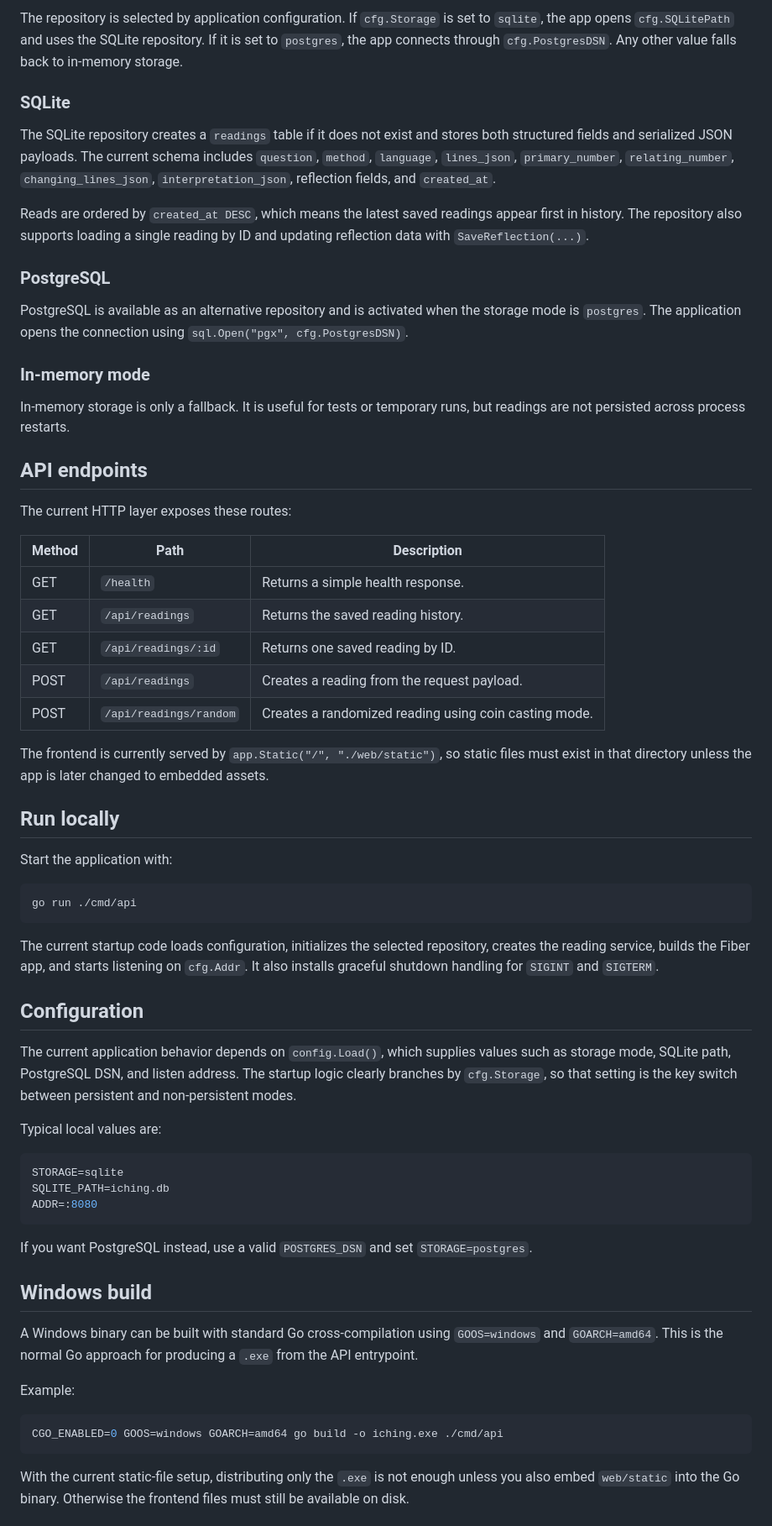
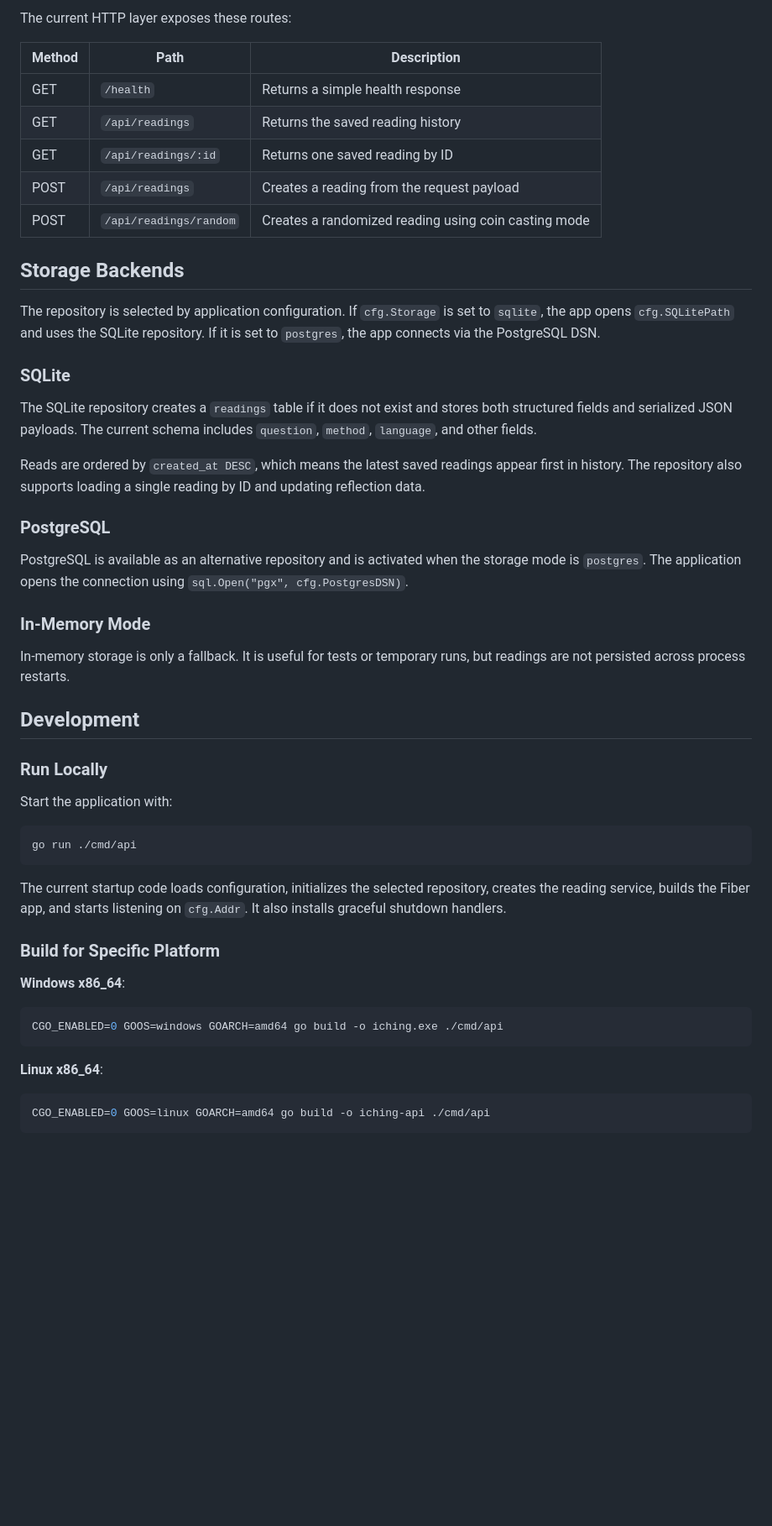
Before and after one commit to peter7775/go-iching, a Markdown page: README.md, the part around one of its changes. Shown at 84% size. Drawn GitHub-style; blank space fills up the shorter version.

````diff
--- a/README.md
+++ b/README.md
@@ -40,34 +147,35 @@ Main components in the current project:
 
-The repository is selected by application configuration. If `cfg.Storage` is set to `sqlite`, the app opens `cfg.SQLitePath` and uses the SQLite repository. If it is set to `postgres`, the app connects through `cfg.PostgresDSN`. Any other value falls back to in-memory storage.
+The current HTTP layer exposes these routes:
+
+| Method | Path | Description |
+|---|---|---|
+| GET | `/health` | Returns a simple health response |
+| GET | `/api/readings` | Returns the saved reading history |
+| GET | `/api/readings/:id` | Returns one saved reading by ID |
+| POST | `/api/readings` | Creates a reading from the request payload |
+| POST | `/api/readings/random` | Creates a randomized reading using coin casting mode |
+
+## Storage Backends
+
+The repository is selected by application configuration. If `cfg.Storage` is set to `sqlite`, the app opens `cfg.SQLitePath` and uses the SQLite repository. If it is set to `postgres`, the app connects via the PostgreSQL DSN.
 
 ### SQLite
 
-The SQLite repository creates a `readings` table if it does not exist and stores both structured fields and serialized JSON payloads. The current schema includes `question`, `method`, `language`, `lines_json`, `primary_number`, `relating_number`, `changing_lines_json`, `interpretation_json`, reflection fields, and `created_at`.
+The SQLite repository creates a `readings` table if it does not exist and stores both structured fields and serialized JSON payloads. The current schema includes `question`, `method`, `language`, and other fields.
 
-Reads are ordered by `created_at DESC`, which means the latest saved readings appear first in history. The repository also supports loading a single reading by ID and updating reflection data with `SaveReflection(...)`.
+Reads are ordered by `created_at DESC`, which means the latest saved readings appear first in history. The repository also supports loading a single reading by ID and updating reflection data.
 
 ### PostgreSQL
 
 PostgreSQL is available as an alternative repository and is activated when the storage mode is `postgres`. The application opens the connection using `sql.Open("pgx", cfg.PostgresDSN)`.
 
-### In-memory mode
+### In-Memory Mode
 
 In-memory storage is only a fallback. It is useful for tests or temporary runs, but readings are not persisted across process restarts.
-## API endpoints
 
-The current HTTP layer exposes these routes:
+## Development
 
-| Method | Path | Description |
-|---|---|---|
-| GET | `/health` | Returns a simple health response. |
-| GET | `/api/readings` | Returns the saved reading history. |
-| GET | `/api/readings/:id` | Returns one saved reading by ID. |
-| POST | `/api/readings` | Creates a reading from the request payload.  |
-| POST | `/api/readings/random` | Creates a randomized reading using coin casting mode.  |
-
-The frontend is currently served by `app.Static("/", "./web/static")`, so static files must exist in that directory unless the app is later changed to embedded assets.
-
-## Run locally
+### Run Locally
 
 Start the application with:
 
@@ -75,31 +183,17 @@ Start the application with:
 go run ./cmd/api
 ```
 
-The current startup code loads configuration, initializes the selected repository, creates the reading service, builds the Fiber app, and starts listening on `cfg.Addr`. It also installs graceful shutdown handling for `SIGINT` and `SIGTERM`.
+The current startup code loads configuration, initializes the selected repository, creates the reading service, builds the Fiber app, and starts listening on `cfg.Addr`. It also installs graceful shutdown handlers.
 
-## Configuration
+### Build for Specific Platform
 
-The current application behavior depends on `config.Load()`, which supplies values such as storage mode, SQLite path, PostgreSQL DSN, and listen address. The startup logic clearly branches by `cfg.Storage`, so that setting is the key switch between persistent and non-persistent modes.
-
-Typical local values are:
-
-```env
-STORAGE=sqlite
-SQLITE_PATH=iching.db
-ADDR=:8080
-```
-
-If you want PostgreSQL instead, use a valid `POSTGRES_DSN` and set `STORAGE=postgres`.
-
-## Windows build
-
-A Windows binary can be built with standard Go cross-compilation using `GOOS=windows` and `GOARCH=amd64`. This is the normal Go approach for producing a `.exe` from the API entrypoint.
-
-Example:
-
+**Windows x86_64**:
 ```bash
 CGO_ENABLED=0 GOOS=windows GOARCH=amd64 go build -o iching.exe ./cmd/api
 ```
 
-With the current static-file setup, distributing only the `.exe` is not enough unless you also embed `web/static` into the Go binary. Otherwise the frontend files must still be available on disk.
+**Linux x86_64**:
+```bash
+CGO_ENABLED=0 GOOS=linux GOARCH=amd64 go build -o iching-api ./cmd/api
+```
 
````
Also changed, not shown: other parts of README.md (+145 -45 lines).
